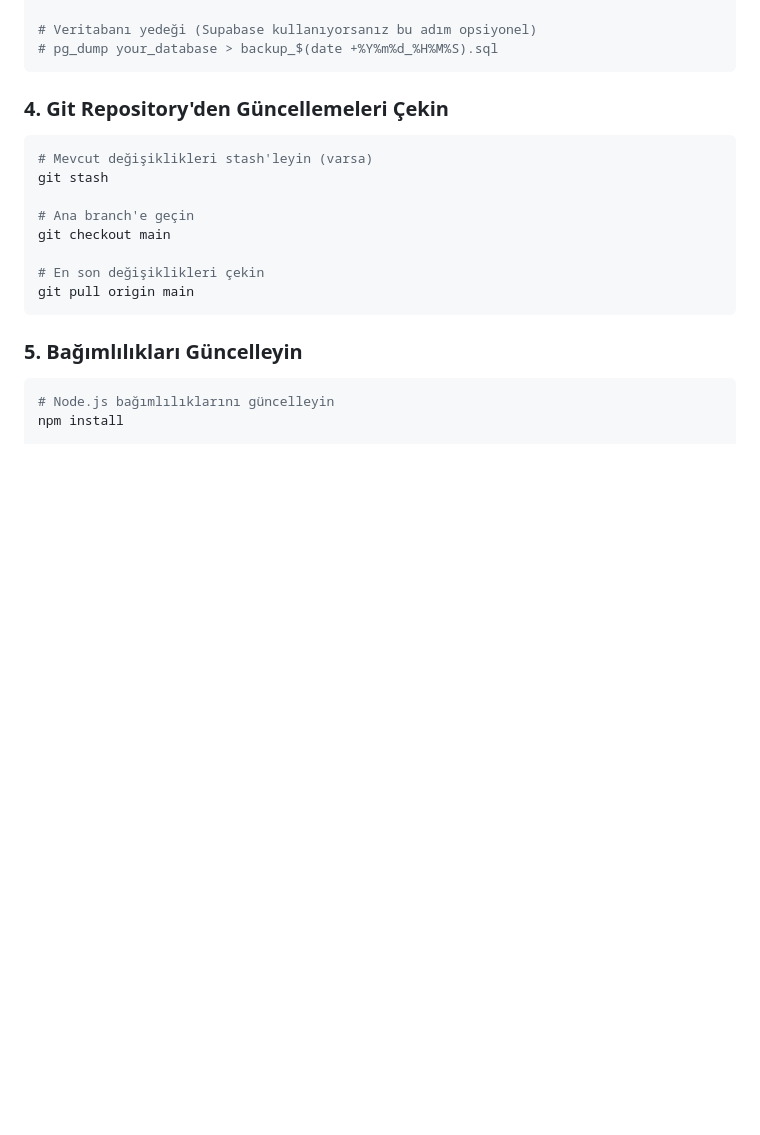
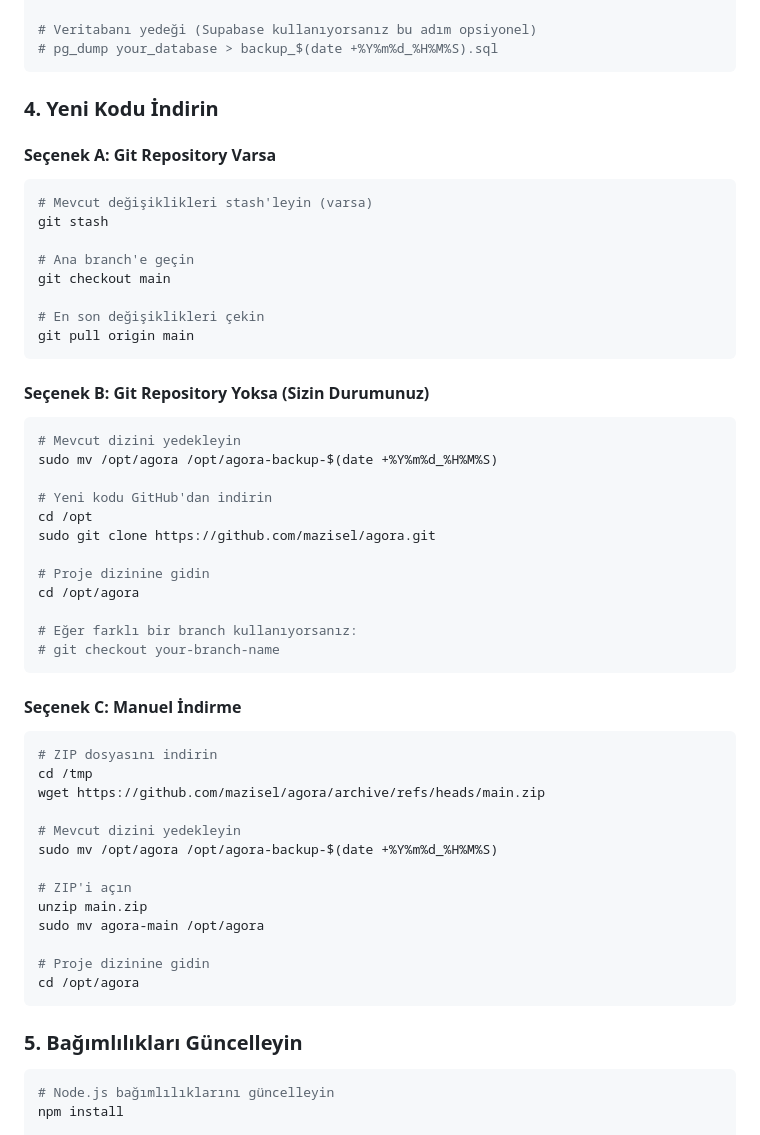
Before and after one commit to mazisel/agora, a Markdown page: DEPLOYMENT_GUIDE.md, the part around the change. Drawn GitHub-style; blank space fills up the shorter version.

Commit message:
fix: Git repository olmayan sunucular için deployment rehberi güncellendi
- Git clone seçeneği eklendi
- Manuel ZIP indirme seçeneği eklendi
- Farklı deployment senaryoları için alternatifler
- Ubuntu sunucu için özelleştirilmiş komutlar

````diff
--- a/DEPLOYMENT_GUIDE.md
+++ b/DEPLOYMENT_GUIDE.md
@@ -24,7 +24,9 @@ sudo cp -r . ../team-management-system-backup-$(date +%Y%m%d_%H%M%S)
 # pg_dump your_database > backup_$(date +%Y%m%d_%H%M%S).sql
 ```
 
-### 4. Git Repository'den Güncellemeleri Çekin
+### 4. Yeni Kodu İndirin
+
+#### Seçenek A: Git Repository Varsa
 ```bash
 # Mevcut değişiklikleri stash'leyin (varsa)
 git stash
@@ -34,6 +36,39 @@ git checkout main
 
 # En son değişiklikleri çekin
 git pull origin main
+```
+
+#### Seçenek B: Git Repository Yoksa (Sizin Durumunuz)
+```bash
+# Mevcut dizini yedekleyin
+sudo mv /opt/agora /opt/agora-backup-$(date +%Y%m%d_%H%M%S)
+
+# Yeni kodu GitHub'dan indirin
+cd /opt
+sudo git clone https://github.com/mazisel/agora.git
+
+# Proje dizinine gidin
+cd /opt/agora
+
+# Eğer farklı bir branch kullanıyorsanız:
+# git checkout your-branch-name
+```
+
+#### Seçenek C: Manuel İndirme
+```bash
+# ZIP dosyasını indirin
+cd /tmp
+wget https://github.com/mazisel/agora/archive/refs/heads/main.zip
+
+# Mevcut dizini yedekleyin
+sudo mv /opt/agora /opt/agora-backup-$(date +%Y%m%d_%H%M%S)
+
+# ZIP'i açın
+unzip main.zip
+sudo mv agora-main /opt/agora
+
+# Proje dizinine gidin
+cd /opt/agora
 ```
 
 ### 5. Bağımlılıkları Güncelleyin
````
